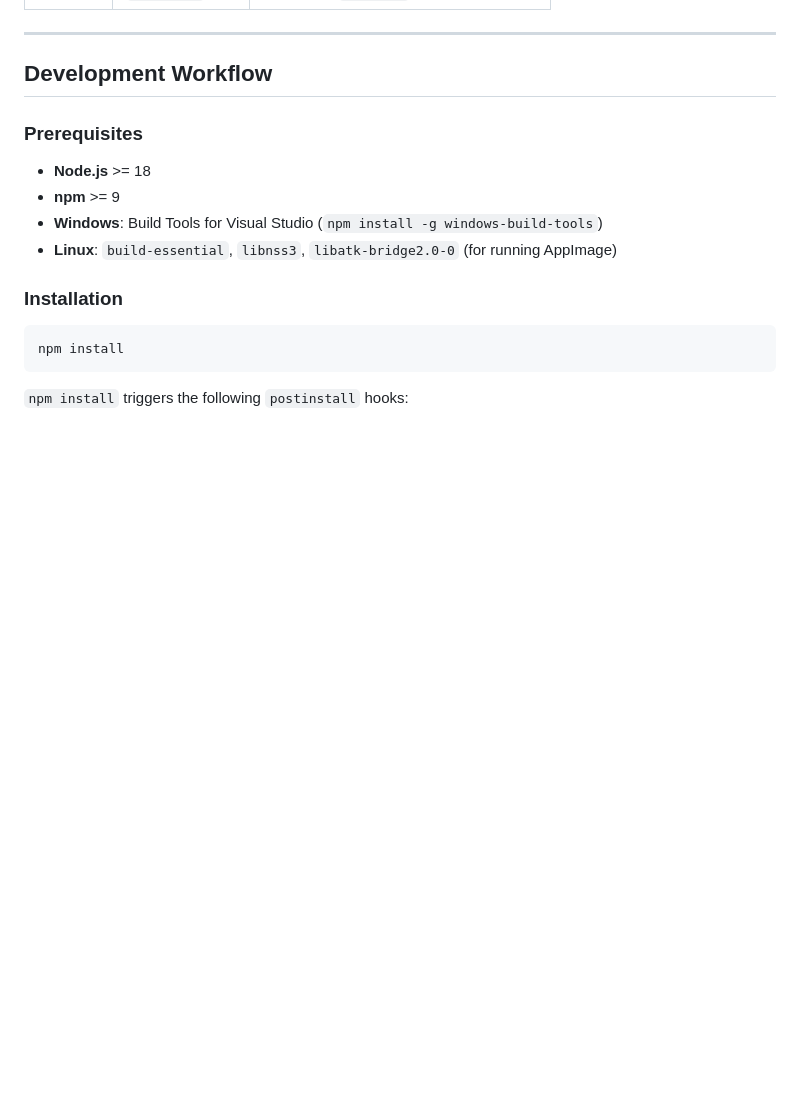
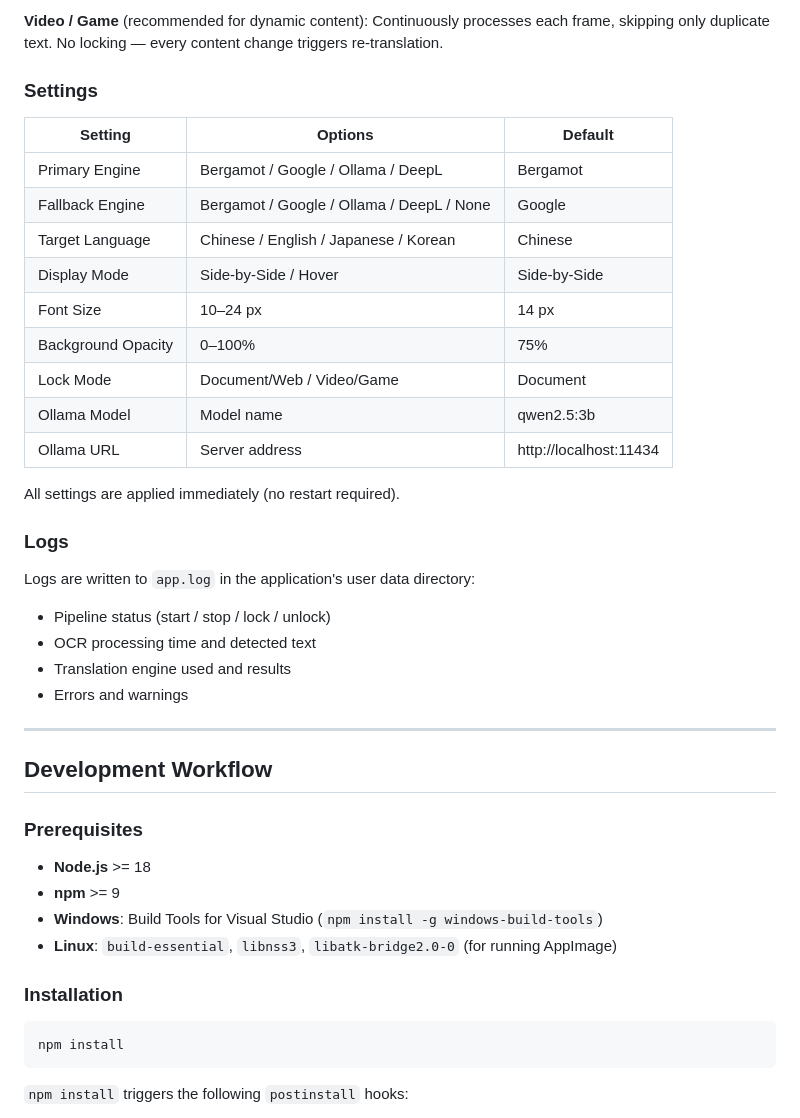
Before and after one commit to asitass/Translation-Overlay, a Markdown page: README.md, the part around one of its changes. Rendered like a GitHub page; blank space fills up the shorter version.

```diff
--- a/README.md
+++ b/README.md
@@ -103,3 +150,28 @@ Pre-built packages are available on the [Releases page](https://github.com/asita
+**Video / Game** (recommended for dynamic content): Continuously processes each frame, skipping only duplicate text. No locking — every content change triggers re-translation.
+
+### Settings
+
+| Setting | Options | Default |
+|---------|---------|---------|
+| Primary Engine | Bergamot / Google / Ollama / DeepL | Bergamot |
+| Fallback Engine | Bergamot / Google / Ollama / DeepL / None | Google |
+| Target Language | Chinese / English / Japanese / Korean | Chinese |
+| Display Mode | Side-by-Side / Hover | Side-by-Side |
+| Font Size | 10–24 px | 14 px |
+| Background Opacity | 0–100% | 75% |
+| Lock Mode | Document/Web / Video/Game | Document |
+| Ollama Model | Model name | qwen2.5:3b |
+| Ollama URL | Server address | http://localhost:11434 |
+
+All settings are applied immediately (no restart required).
+
+### Logs
+
+Logs are written to `app.log` in the application's user data directory:
+- Pipeline status (start / stop / lock / unlock)
+- OCR processing time and detected text
+- Translation engine used and results
+- Errors and warnings
 
 ---
 
```
Also changed, not shown: other parts of README.md (+47 -0 lines), README.zh-CN.md (+72 -0 lines), docs/demo/document-mode.png (added).
